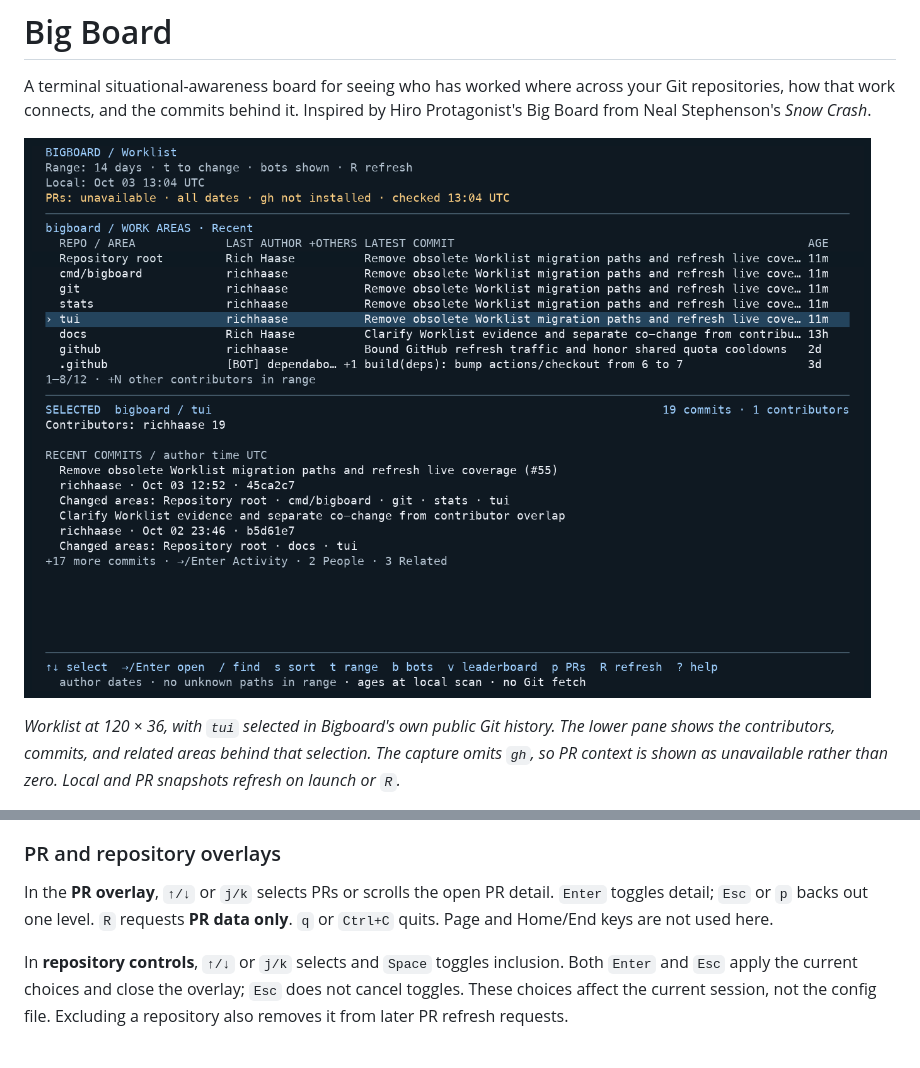
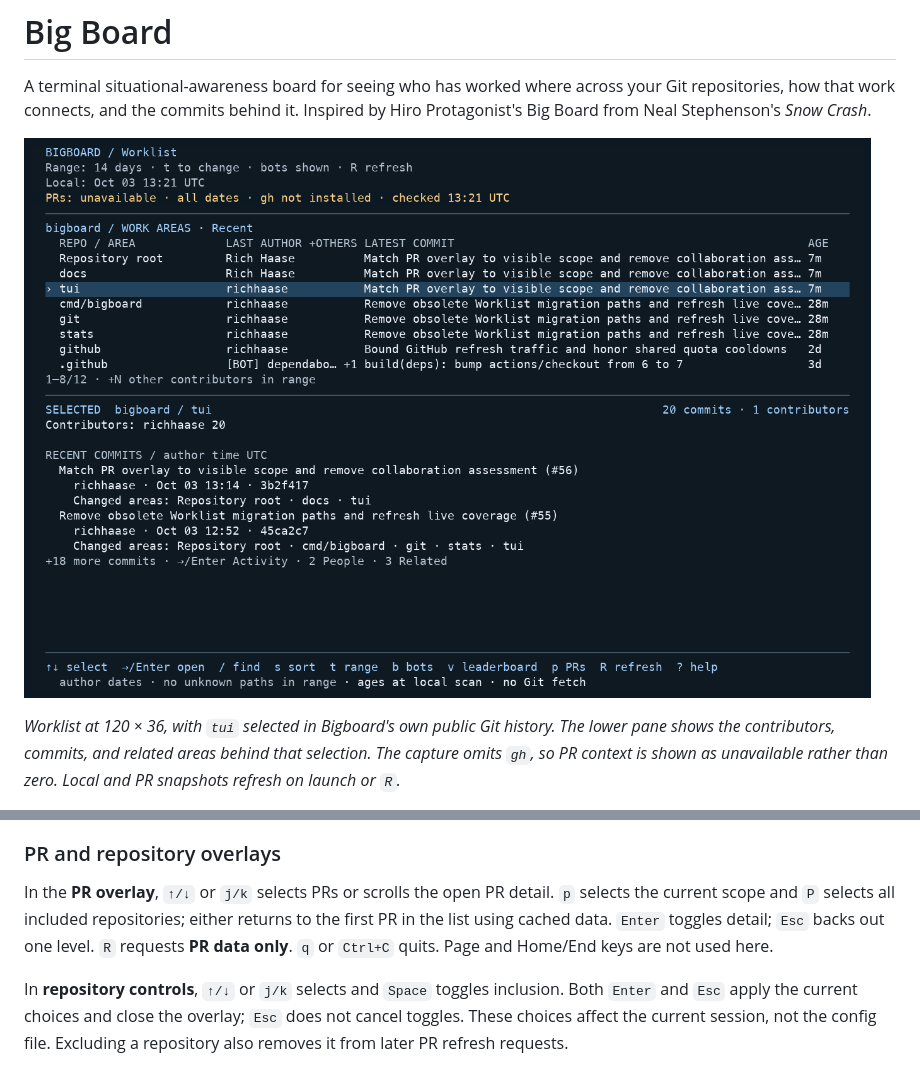
Before and after one commit to richhaase/bigboard, a Markdown page: README.md, 2 parts joined by grey strips. GitHub-like rendering; pictures changed too: docs/images/worklist-wide.png.

Commit message:
Fix PR overlay scope shortcuts and indent commit metadata

```diff
--- a/README.md
+++ b/README.md
@@ -254,7 +254,9 @@ return to a list or detail lens to open the picker.
 ### PR and repository overlays
 
 In the **PR overlay**, `↑/↓` or `j/k` selects PRs or scrolls the open PR detail.
-`Enter` toggles detail; `Esc` or `p` backs out one level. `R` requests **PR data
+`p` selects the current scope and `P` selects all included repositories; either
+returns to the first PR in the list using cached data. `Enter` toggles detail;
+`Esc` backs out one level. `R` requests **PR data
 only**. `q` or `Ctrl+C` quits. Page and Home/End keys are not used here.
 
 In **repository controls**, `↑/↓` or `j/k` selects and `Space` toggles inclusion.
```
Also changed, not shown: docs/visual-guide.md (+10 -5 lines), docs/images/worklist-detail.png, docs/images/worklist-related.png, 5 other files.
